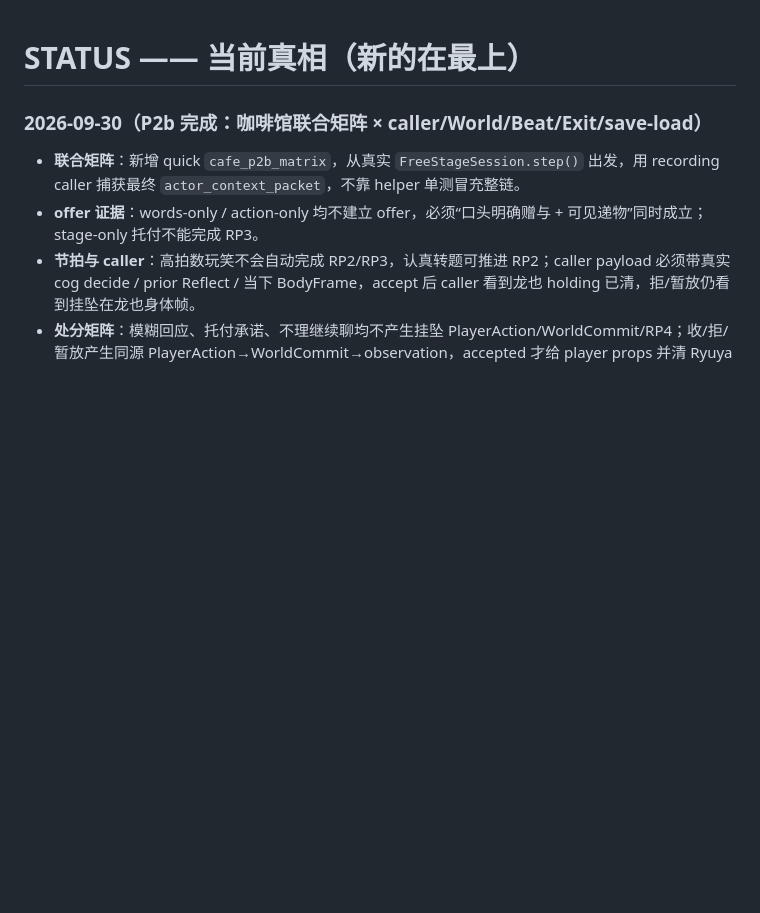
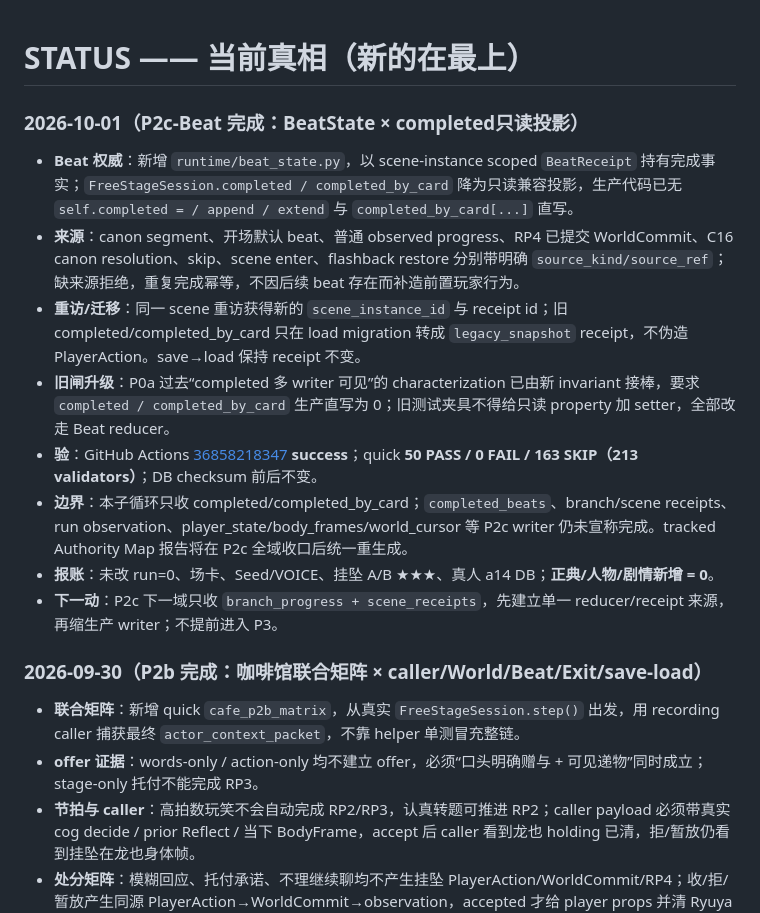
Before and after one commit to killbynothing/causal-anew, a Markdown page: STATUS.md, the part around the change. Rendered like a GitHub page; blank space fills up the shorter version.

Commit message:
docs: 记录P2c BeatState子循环

```diff
--- a/STATUS.md
+++ b/STATUS.md
@@ -1,4 +1,15 @@
 # STATUS —— 当前真相（新的在最上）
+
+### 2026-10-01（P2c-Beat 完成：BeatState × completed只读投影）
+
+- **Beat 权威**：新增 `runtime/beat_state.py`，以 scene-instance scoped `BeatReceipt` 持有完成事实；`FreeStageSession.completed / completed_by_card` 降为只读兼容投影，生产代码已无 `self.completed = / append / extend` 与 `completed_by_card[...]` 直写。
+- **来源**：canon segment、开场默认 beat、普通 observed progress、RP4 已提交 WorldCommit、C16 canon resolution、skip、scene enter、flashback restore 分别带明确 `source_kind/source_ref`；缺来源拒绝，重复完成幂等，不因后续 beat 存在而补造前置玩家行为。
+- **重访/迁移**：同一 scene 重访获得新的 `scene_instance_id` 与 receipt id；旧 completed/completed_by_card 只在 load migration 转成 `legacy_snapshot` receipt，不伪造 PlayerAction。save→load 保持 receipt 不变。
+- **旧闸升级**：P0a 过去“completed 多 writer 可见”的 characterization 已由新 invariant 接棒，要求 `completed / completed_by_card` 生产直写为 0；旧测试夹具不得给只读 property 加 setter，全部改走 Beat reducer。
+- **验**：GitHub Actions [36858218347](https://github.com/killbynothing/causal-anew/actions/runs/36858218347) **success**；quick **50 PASS / 0 FAIL / 163 SKIP（213 validators）**；DB checksum 前后不变。
+- **边界**：本子循环只收 completed/completed_by_card；`completed_beats`、branch/scene receipts、run observation、player_state/body_frames/world_cursor 等 P2c writer 仍未宣称完成。tracked Authority Map 报告将在 P2c 全域收口后统一重生成。
+- **报账**：未改 run=0、场卡、Seed/VOICE、挂坠 A/B ★★★、真人 a14 DB；**正典/人物/剧情新增 = 0**。
+- **下一动**：P2c 下一域只收 `branch_progress + scene_receipts`，先建立单一 reducer/receipt 来源，再缩生产 writer；不提前进入 P3。
 
 ### 2026-09-30（P2b 完成：咖啡馆联合矩阵 × caller/World/Beat/Exit/save-load）
 
```
